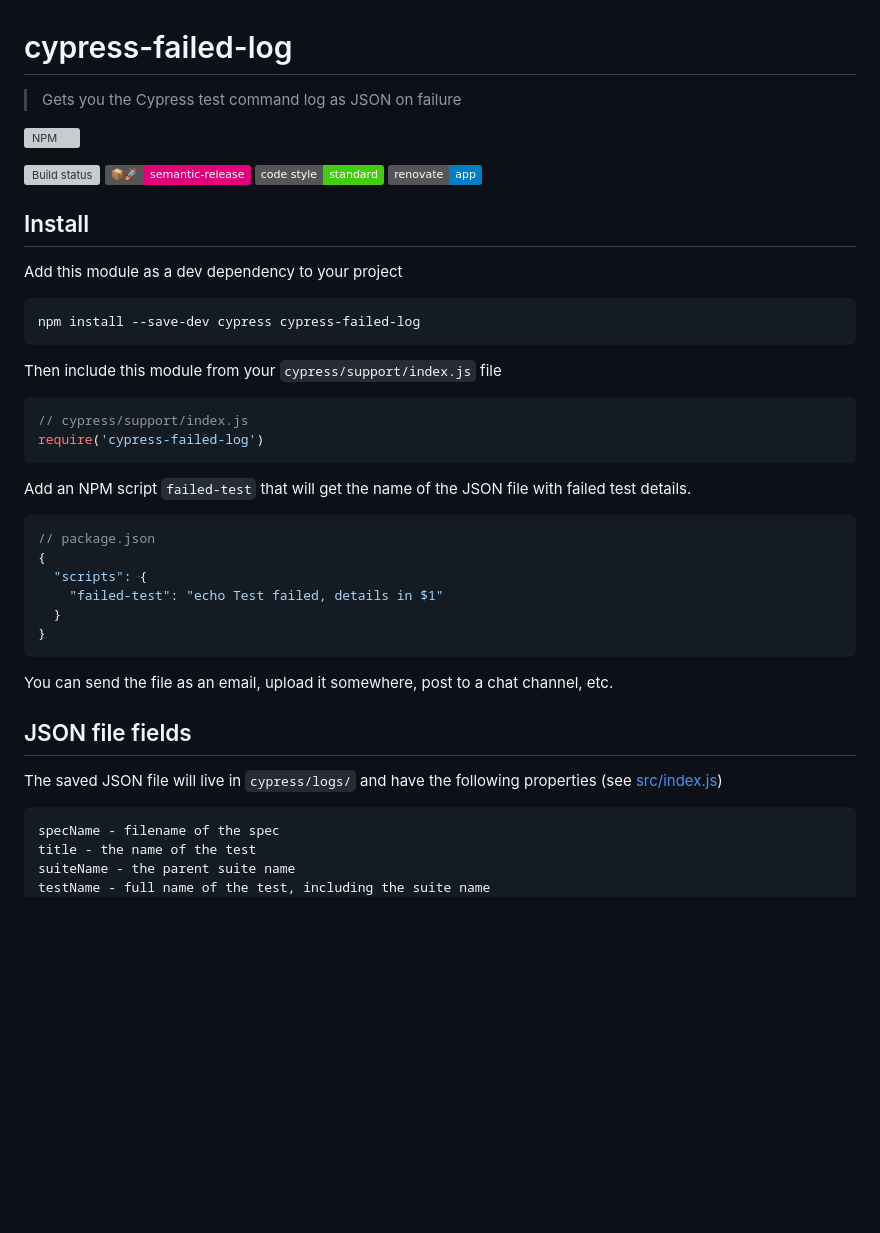
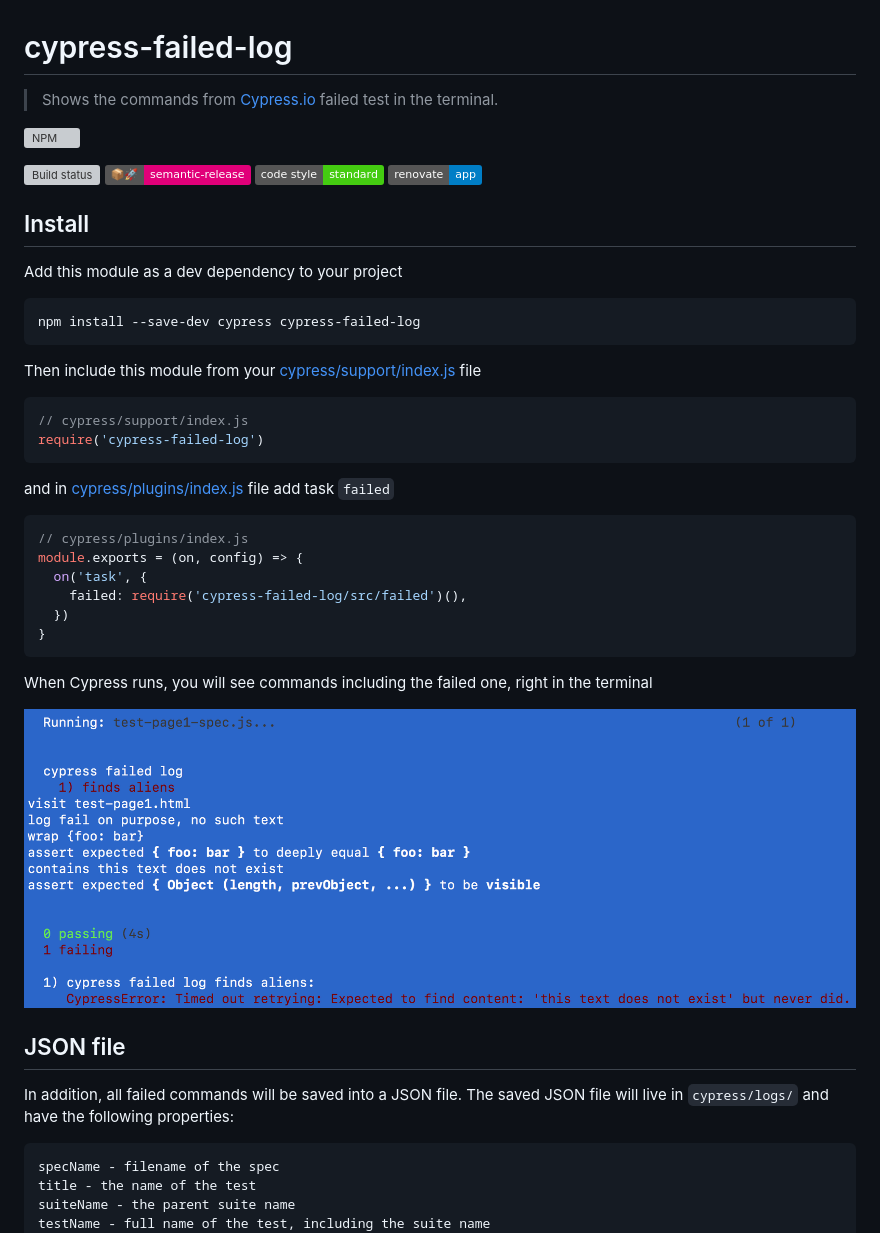
Before and after one commit to bahmutov/cypress-failed-log, a Markdown page: README.md, the part around the change printed below. Rendered like a GitHub page; pictures changed too: images/failed.png (added); badges without logos; blank space fills up the shorter version; grey boxes are pictures that could not be loaded.

Commit message:
feat: shows failed commands in the terminal
BREAKING CHANGE:

- requires registering a task, and changes how things are tracked.
- requires Cypress v3.1.0+

````diff
--- a/README.md
+++ b/README.md
@@ -1,6 +1,6 @@
 # cypress-failed-log
 
-> Gets you the Cypress test command log as JSON on failure
+> Shows the commands from [Cypress.io](https://www.cypress.io) failed test in the terminal.
 
 [![NPM][npm-icon] ][npm-url]
 
@@ -17,32 +17,31 @@ Add this module as a dev dependency to your project
 npm install --save-dev cypress cypress-failed-log
 ```
 
-Then include this module from your `cypress/support/index.js` file
+Then include this module from your [cypress/support/index.js](cypress/support/index.js) file
 
 ```js
 // cypress/support/index.js
 require('cypress-failed-log')
 ```
 
-Add an NPM script `failed-test` that will get the name of the JSON file
-with failed test details.
+and in [cypress/plugins/index.js](cypress/plugins/index.js) file add task `failed`
 
-```json
-// package.json
-{
-  "scripts": {
-    "failed-test": "echo Test failed, details in $1"
-  }
+```js
+// cypress/plugins/index.js
+module.exports = (on, config) => {
+  on('task', {
+    failed: require('cypress-failed-log/src/failed')(),
+  })
 }
 ```
 
-You can send the file as an email, upload it somewhere, post to a chat
-channel, etc.
+When Cypress runs, you will see commands including the failed one, right in the terminal
 
-## JSON file fields
+![Failed terminal output](images/failed.png)
 
-The saved JSON file will live in `cypress/logs/` and have the following properties (see
-[src/index.js](src/index.js#L67))
+## JSON file
+
+In addition, all failed commands will be saved into a JSON file. The saved JSON file will live in `cypress/logs/` and have the following properties:
 
 ```
 specName - filename of the spec
````
Also changed, not shown: other parts of README.md (+2 -2 lines), 7 other files.
